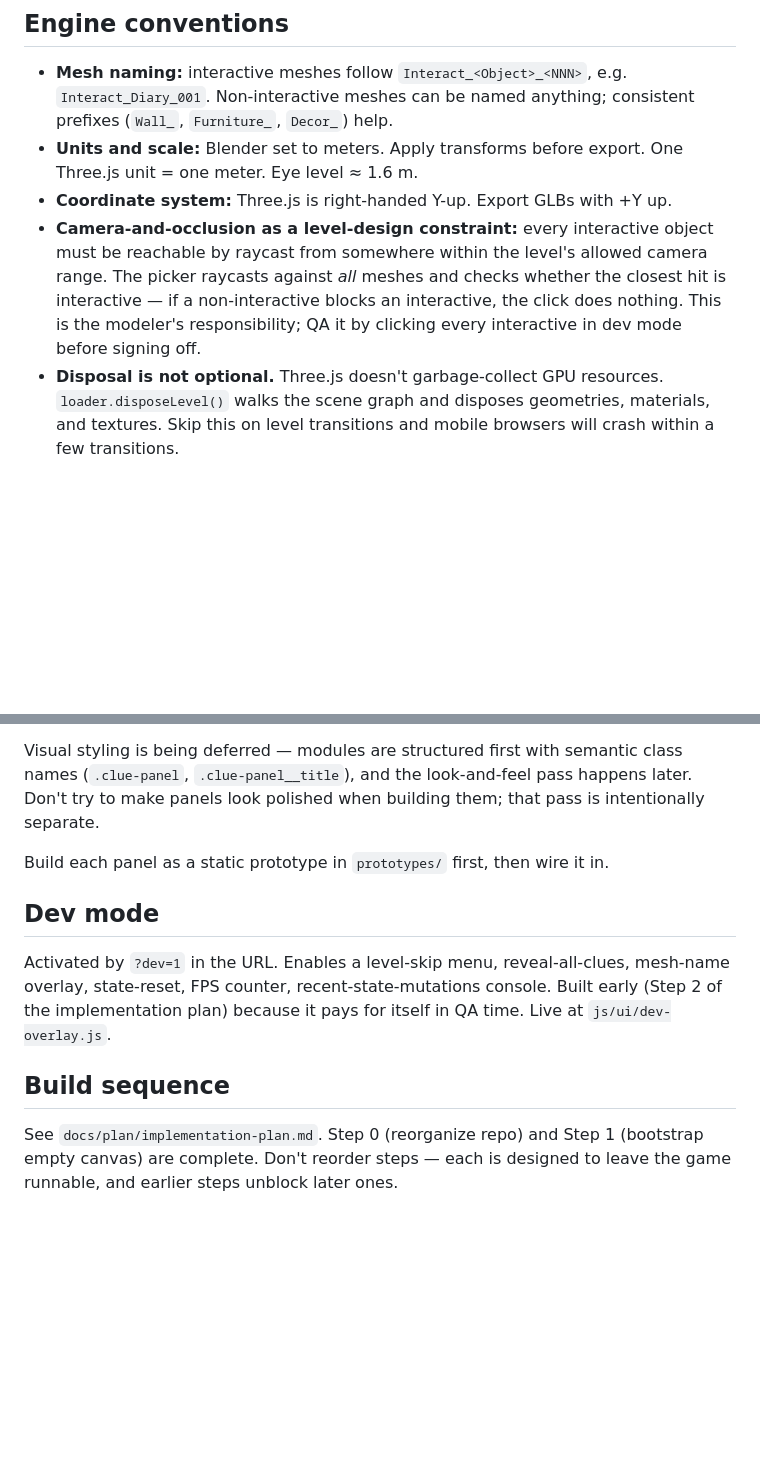
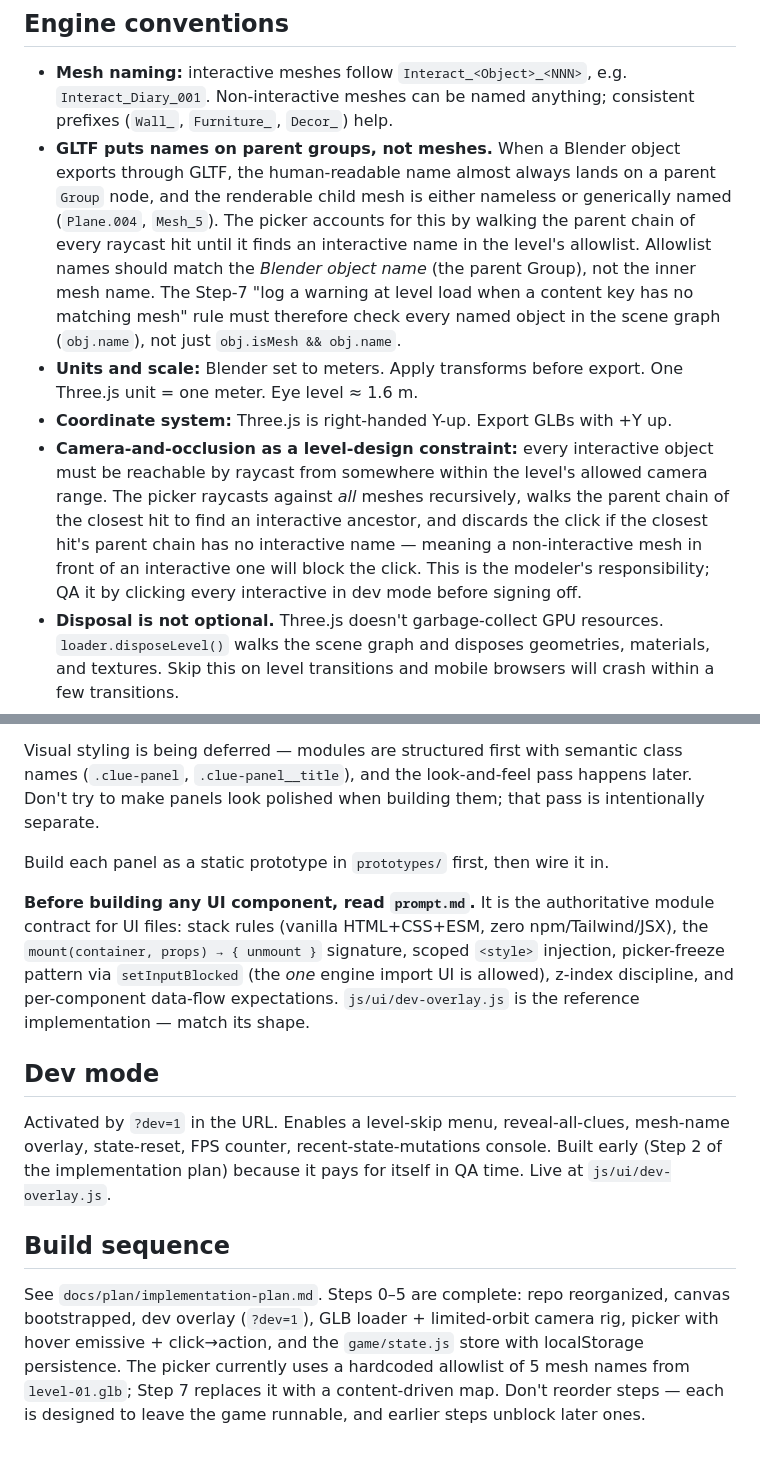
Before and after one commit to GeorgeMPaul/TheLastRoom, a Markdown page: CLAUDE.md, 2 parts joined by grey strips. Rendered like a GitHub page; blank space fills up the shorter version.

```diff
--- a/CLAUDE.md
+++ b/CLAUDE.md
@@ -205,9 +205,10 @@ If `schemaVersion` doesn't match on load, show a "we updated the game and reset
 ## Engine conventions
 
 - **Mesh naming:** interactive meshes follow `Interact_<Object>_<NNN>`, e.g. `Interact_Diary_001`. Non-interactive meshes can be named anything; consistent prefixes (`Wall_`, `Furniture_`, `Decor_`) help.
+- **GLTF puts names on parent groups, not meshes.** When a Blender object exports through GLTF, the human-readable name almost always lands on a parent `Group` node, and the renderable child mesh is either nameless or generically named (`Plane.004`, `Mesh_5`). The picker accounts for this by walking the parent chain of every raycast hit until it finds an interactive name in the level's allowlist. Allowlist names should match the *Blender object name* (the parent Group), not the inner mesh name. The Step-7 "log a warning at level load when a content key has no matching mesh" rule must therefore check every named object in the scene graph (`obj.name`), not just `obj.isMesh && obj.name`.
 - **Units and scale:** Blender set to meters. Apply transforms before export. One Three.js unit = one meter. Eye level ≈ 1.6 m.
 - **Coordinate system:** Three.js is right-handed Y-up. Export GLBs with +Y up.
-- **Camera-and-occlusion as a level-design constraint:** every interactive object must be reachable by raycast from somewhere within the level's allowed camera range. The picker raycasts against *all* meshes and checks whether the closest hit is interactive — if a non-interactive blocks an interactive, the click does nothing. This is the modeler's responsibility; QA it by clicking every interactive in dev mode before signing off.
+- **Camera-and-occlusion as a level-design constraint:** every interactive object must be reachable by raycast from somewhere within the level's allowed camera range. The picker raycasts against *all* meshes recursively, walks the parent chain of the closest hit to find an interactive ancestor, and discards the click if the closest hit's parent chain has no interactive name — meaning a non-interactive mesh in front of an interactive one will block the click. This is the modeler's responsibility; QA it by clicking every interactive in dev mode before signing off.
 - **Disposal is not optional.** Three.js doesn't garbage-collect GPU resources. `loader.disposeLevel()` walks the scene graph and disposes geometries, materials, and textures. Skip this on level transitions and mobile browsers will crash within a few transitions.
 - **Audio unlock on first user click.** Browsers block playback until a user gesture. The boot sequence shows a "Click to begin" gate that doubles as the audio unlock.
 - **Asset paths are always relative from the repo root** (`assets/models/level-01.glb`), never absolute. Always referenced through level content files, never hardcoded in engine or UI code.
@@ -226,10 +227,12 @@ Visual styling is being deferred — modules are structured first with semantic
 
 Build each panel as a static prototype in `prototypes/` first, then wire it in.
 
+**Before building any UI component, read `prompt.md`.** It is the authoritative module contract for UI files: stack rules (vanilla HTML+CSS+ESM, zero npm/Tailwind/JSX), the `mount(container, props) → { unmount }` signature, scoped `<style>` injection, picker-freeze pattern via `setInputBlocked` (the *one* engine import UI is allowed), z-index discipline, and per-component data-flow expectations. `js/ui/dev-overlay.js` is the reference implementation — match its shape.
+
 ## Dev mode
 
 Activated by `?dev=1` in the URL. Enables a level-skip menu, reveal-all-clues, mesh-name overlay, state-reset, FPS counter, recent-state-mutations console. Built early (Step 2 of the implementation plan) because it pays for itself in QA time. Live at `js/ui/dev-overlay.js`.
 
 ## Build sequence
 
-See `docs/plan/implementation-plan.md`. Step 0 (reorganize repo) and Step 1 (bootstrap empty canvas) are complete. Don't reorder steps — each is designed to leave the game runnable, and earlier steps unblock later ones.
+See `docs/plan/implementation-plan.md`. Steps 0–5 are complete: repo reorganized, canvas bootstrapped, dev overlay (`?dev=1`), GLB loader + limited-orbit camera rig, picker with hover emissive + click→action, and the `game/state.js` store with localStorage persistence. The picker currently uses a hardcoded allowlist of 5 mesh names from `level-01.glb`; Step 7 replaces it with a content-driven map. Don't reorder steps — each is designed to leave the game runnable, and earlier steps unblock later ones.
```
Also changed, not shown: docs/plan/implementation-plan.md (+8 -8 lines), prompt.md (added, +78 -0 lines).
